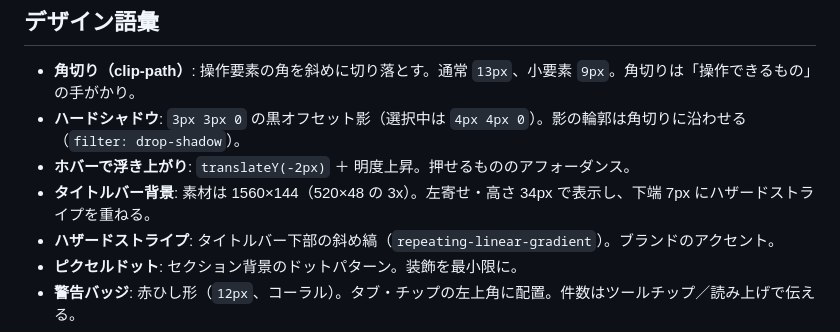
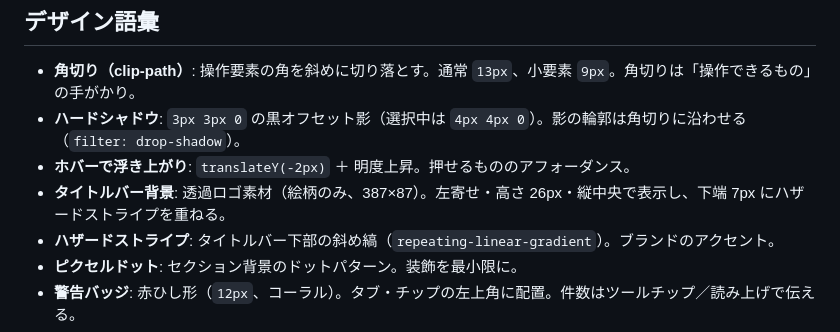
Before and after one commit to hyperdrums/Notice-Me-Senpai-, a Markdown page: docs/ui-design.md, the part around the change. Drawn GitHub-style.

Commit message:
[Change] タイトルバーバナーを透過ロゴ素材に差し替え（#62） (#65)
- 納品素材（白い拳エンブレム＋NMS、透過）を絵柄部分 387×87 にトリミングして格納
- 表示は 8px 左寄せ・高さ 26px・縦中央。docs/ui-design.md 追随

```diff
--- a/docs/ui-design.md
+++ b/docs/ui-design.md
@@ -37,7 +37,7 @@ POP-TECH は、無彩色を基調に、ネオンアクセントと角切り・
 - **角切り（clip-path）**: 操作要素の角を斜めに切り落とす。通常 `13px`、小要素 `9px`。角切りは「操作できるもの」の手がかり。
 - **ハードシャドウ**: `3px 3px 0` の黒オフセット影（選択中は `4px 4px 0`）。影の輪郭は角切りに沿わせる（`filter: drop-shadow`）。
 - **ホバーで浮き上がり**: `translateY(-2px)` ＋ 明度上昇。押せるもののアフォーダンス。
-- **タイトルバー背景**: 素材は 1560×144（520×48 の 3x）。左寄せ・高さ 34px で表示し、下端 7px にハザードストライプを重ねる。
+- **タイトルバー背景**: 透過ロゴ素材（絵柄のみ、387×87）。左寄せ・高さ 26px・縦中央で表示し、下端 7px にハザードストライプを重ねる。
 - **ハザードストライプ**: タイトルバー下部の斜め縞（`repeating-linear-gradient`）。ブランドのアクセント。
 - **ピクセルドット**: セクション背景のドットパターン。装飾を最小限に。
 - **警告バッジ**: 赤ひし形（`12px`、コーラル）。タブ・チップの左上角に配置。件数はツールチップ／読み上げで伝える。
```
Also changed, not shown: src/assets/titlebar-banner.png, 1 other file.
